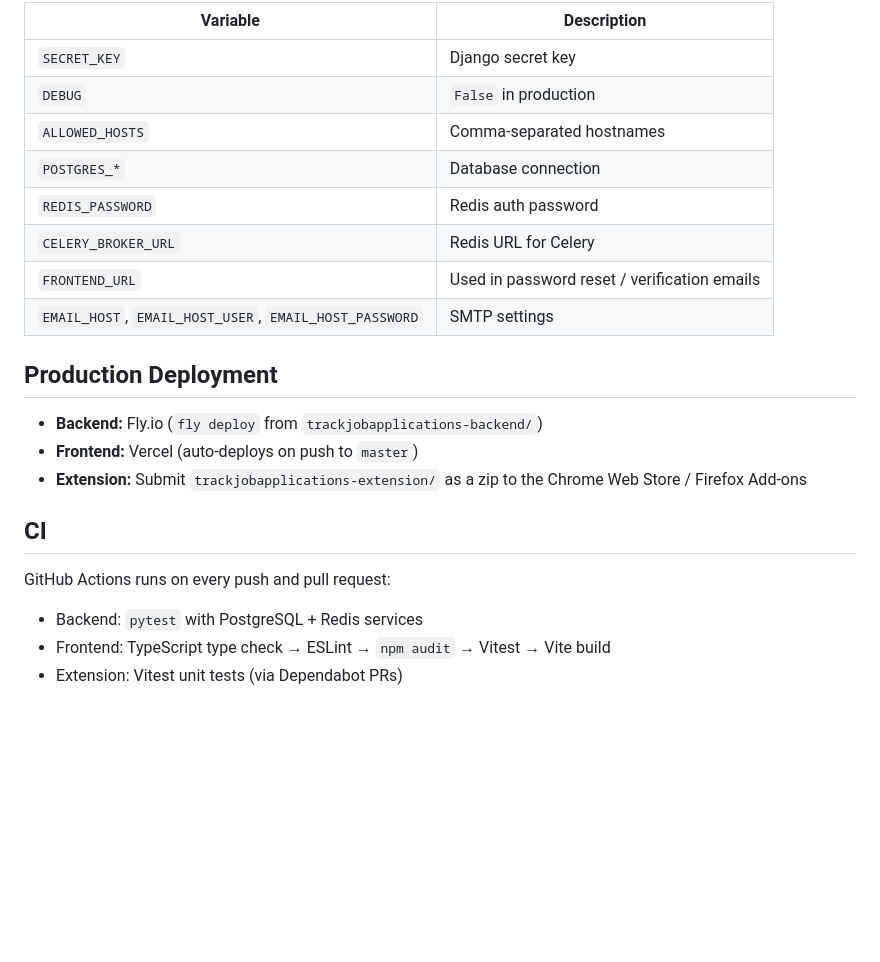
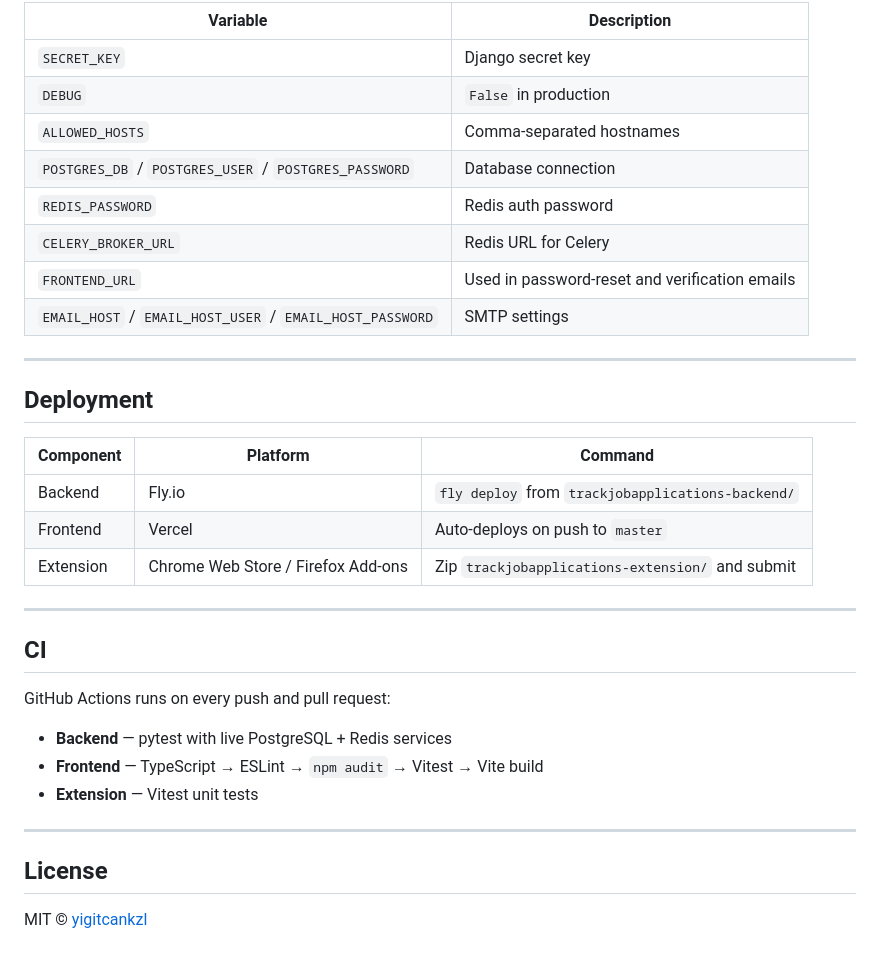
Before and after one commit to yigitcankzl/trackjobapplications, a Markdown page: README.md, the part around one of its changes. Drawn GitHub-style; folded sections open; blank space fills up the shorter version.

```diff
--- a/README.md
+++ b/README.md
@@ -102,21 +140,36 @@ The extension stores your JWT token encrypted with **AES-256-GCM**. The key is d
 | `SECRET_KEY` | Django secret key |
 | `DEBUG` | `False` in production |
 | `ALLOWED_HOSTS` | Comma-separated hostnames |
-| `POSTGRES_*` | Database connection |
+| `POSTGRES_DB` / `POSTGRES_USER` / `POSTGRES_PASSWORD` | Database connection |
 | `REDIS_PASSWORD` | Redis auth password |
 | `CELERY_BROKER_URL` | Redis URL for Celery |
-| `FRONTEND_URL` | Used in password reset / verification emails |
-| `EMAIL_HOST`, `EMAIL_HOST_USER`, `EMAIL_HOST_PASSWORD` | SMTP settings |
+| `FRONTEND_URL` | Used in password-reset and verification emails |
+| `EMAIL_HOST` / `EMAIL_HOST_USER` / `EMAIL_HOST_PASSWORD` | SMTP settings |
 
-## Production Deployment
+</details>
 
-- **Backend:** Fly.io (`fly deploy` from `trackjobapplications-backend/`)
-- **Frontend:** Vercel (auto-deploys on push to `master`)
-- **Extension:** Submit `trackjobapplications-extension/` as a zip to the Chrome Web Store / Firefox Add-ons
+---
+
+## Deployment
+
+| Component | Platform | Command |
+|-----------|----------|---------|
+| Backend | Fly.io | `fly deploy` from `trackjobapplications-backend/` |
+| Frontend | Vercel | Auto-deploys on push to `master` |
+| Extension | Chrome Web Store / Firefox Add-ons | Zip `trackjobapplications-extension/` and submit |
+
+---
 
 ## CI
 
 GitHub Actions runs on every push and pull request:
-- Backend: `pytest` with PostgreSQL + Redis services
-- Frontend: TypeScript type check → ESLint → `npm audit` → Vitest → Vite build
-- Extension: Vitest unit tests (via Dependabot PRs)
+
+- **Backend** — pytest with live PostgreSQL + Redis services
+- **Frontend** — TypeScript → ESLint → `npm audit` → Vitest → Vite build
+- **Extension** — Vitest unit tests
+
+---
+
+## License
+
+MIT © [yigitcankzl](https://github.com/yigitcankzl)
```
Also changed, not shown: other parts of README.md (+99 -61 lines).
